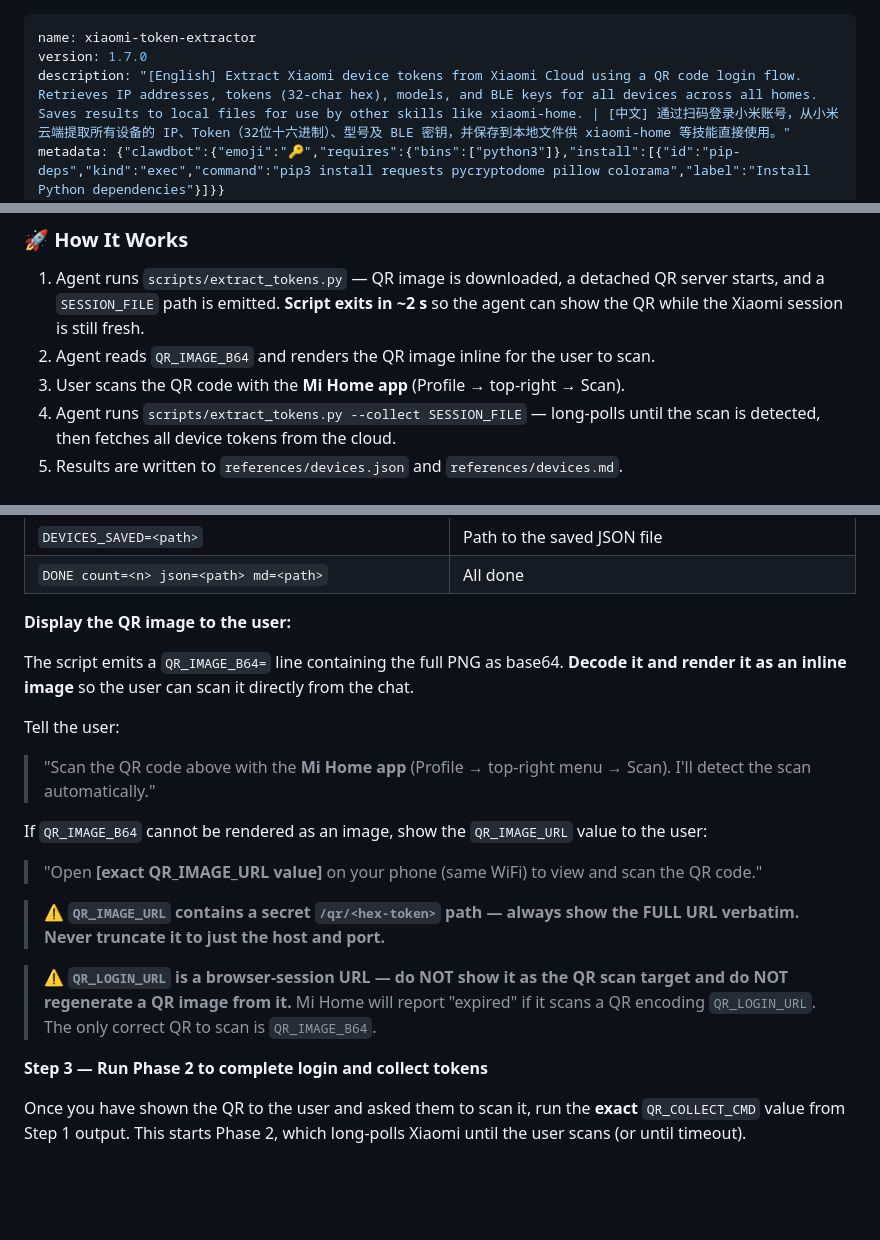
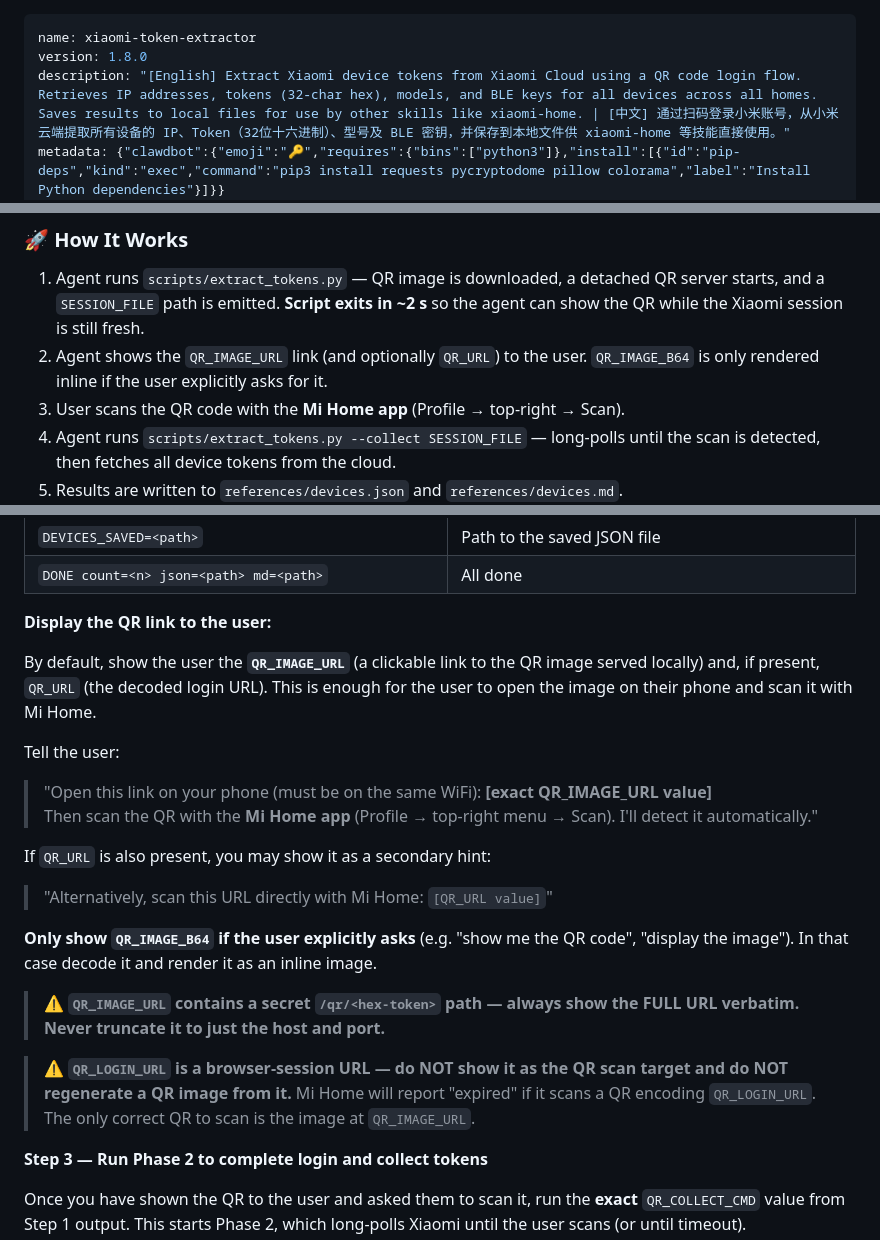
Before and after one commit to zphilip/ClawBoard, a Markdown page: skills/Xiaomi-Token-Extractor/SKILL.md, 3 parts joined by grey strips. GitHub-like rendering; blank space fills up the shorter version.

Commit message:
docs(skill): default to QR_IMAGE_URL; show QR_IMAGE_B64 only on request
Agent now shows the clickable QR_IMAGE_URL link by default instead of
always rendering the base64 PNG inline. QR_IMAGE_B64 is only decoded
and displayed when the user explicitly asks to see the QR image.
Also update QR_RETRY guidance to reference QR_IMAGE_URL.
Version bump 1.7.0 → 1.8.0.

```diff
--- a/skills/Xiaomi-Token-Extractor/SKILL.md
+++ b/skills/Xiaomi-Token-Extractor/SKILL.md
@@ -1,6 +1,6 @@
 ---
 name: xiaomi-token-extractor
-version: 1.7.0
+version: 1.8.0
 description: "[English] Extract Xiaomi device tokens from Xiaomi Cloud using a QR code login flow. Retrieves IP addresses, tokens (32-char hex), models, and BLE keys for all devices across all homes. Saves results to local files for use by other skills like xiaomi-home. | [中文] 通过扫码登录小米账号，从小米云端提取所有设备的 IP、Token（32位十六进制）、型号及 BLE 密钥，并保存到本地文件供 xiaomi-home 等技能直接使用。"
 metadata: {"clawdbot":{"emoji":"🔑","requires":{"bins":["python3"]},"install":[{"id":"pip-deps","kind":"exec","command":"pip3 install requests pycryptodome pillow colorama","label":"Install Python dependencies"}]}}
 ---
@@ -18,7 +18,7 @@ Authenticate with Xiaomi Cloud via QR code and download the IP address, Token, a
 ### 🚀 How It Works
 
 1. Agent runs `scripts/extract_tokens.py` — QR image is downloaded, a detached QR server starts, and a `SESSION_FILE` path is emitted. **Script exits in ~2 s** so the agent can show the QR while the Xiaomi session is still fresh.
-2. Agent reads `QR_IMAGE_B64` and renders the QR image inline for the user to scan.
+2. Agent shows the `QR_IMAGE_URL` link (and optionally `QR_URL`) to the user. `QR_IMAGE_B64` is only rendered inline if the user explicitly asks for it.
 3. User scans the QR code with the **Mi Home app** (Profile → top-right → Scan).
 4. Agent runs `scripts/extract_tokens.py --collect SESSION_FILE` — long-polls until the scan is detected, then fetches all device tokens from the cloud.
 5. Results are written to `references/devices.json` and `references/devices.md`.
@@ -83,19 +83,22 @@ The script outputs structured lines. Look for these keys:
 | `DEVICES_SAVED=<path>` | Path to the saved JSON file |
 | `DONE count=<n> json=<path> md=<path>` | All done |
 
-**Display the QR image to the user:**
+**Display the QR link to the user:**
 
-The script emits a `QR_IMAGE_B64=` line containing the full PNG as base64. **Decode it and render it as an inline image** so the user can scan it directly from the chat.
+By default, show the user the **`QR_IMAGE_URL`** (a clickable link to the QR image served locally) and, if present, `QR_URL` (the decoded login URL). This is enough for the user to open the image on their phone and scan it with Mi Home.
 
 Tell the user:
-> "Scan the QR code above with the **Mi Home app** (Profile → top-right menu → Scan). I'll detect the scan automatically."
+> "Open this link on your phone (must be on the same WiFi): **[exact QR_IMAGE_URL value]**
+> Then scan the QR with the **Mi Home app** (Profile → top-right menu → Scan). I'll detect it automatically."
 
-If `QR_IMAGE_B64` cannot be rendered as an image, show the `QR_IMAGE_URL` value to the user:
-> "Open **[exact QR_IMAGE_URL value]** on your phone (same WiFi) to view and scan the QR code."
+If `QR_URL` is also present, you may show it as a secondary hint:
+> "Alternatively, scan this URL directly with Mi Home: `[QR_URL value]`"
+
+**Only show `QR_IMAGE_B64` if the user explicitly asks** (e.g. "show me the QR code", "display the image"). In that case decode it and render it as an inline image.
 
 > ⚠️ **`QR_IMAGE_URL` contains a secret `/qr/<hex-token>` path — always show the FULL URL verbatim. Never truncate it to just the host and port.**
 
-> ⚠️ **`QR_LOGIN_URL` is a browser-session URL — do NOT show it as the QR scan target and do NOT regenerate a QR image from it.** Mi Home will report "expired" if it scans a QR encoding `QR_LOGIN_URL`. The only correct QR to scan is `QR_IMAGE_B64`.
+> ⚠️ **`QR_LOGIN_URL` is a browser-session URL — do NOT show it as the QR scan target and do NOT regenerate a QR image from it.** Mi Home will report "expired" if it scans a QR encoding `QR_LOGIN_URL`. The only correct QR to scan is the image at `QR_IMAGE_URL`.
 
 **Step 3 — Run Phase 2 to complete login and collect tokens**
 
```
Also changed, not shown: other parts of skills/Xiaomi-Token-Extractor/SKILL.md (+3 -3 lines).
